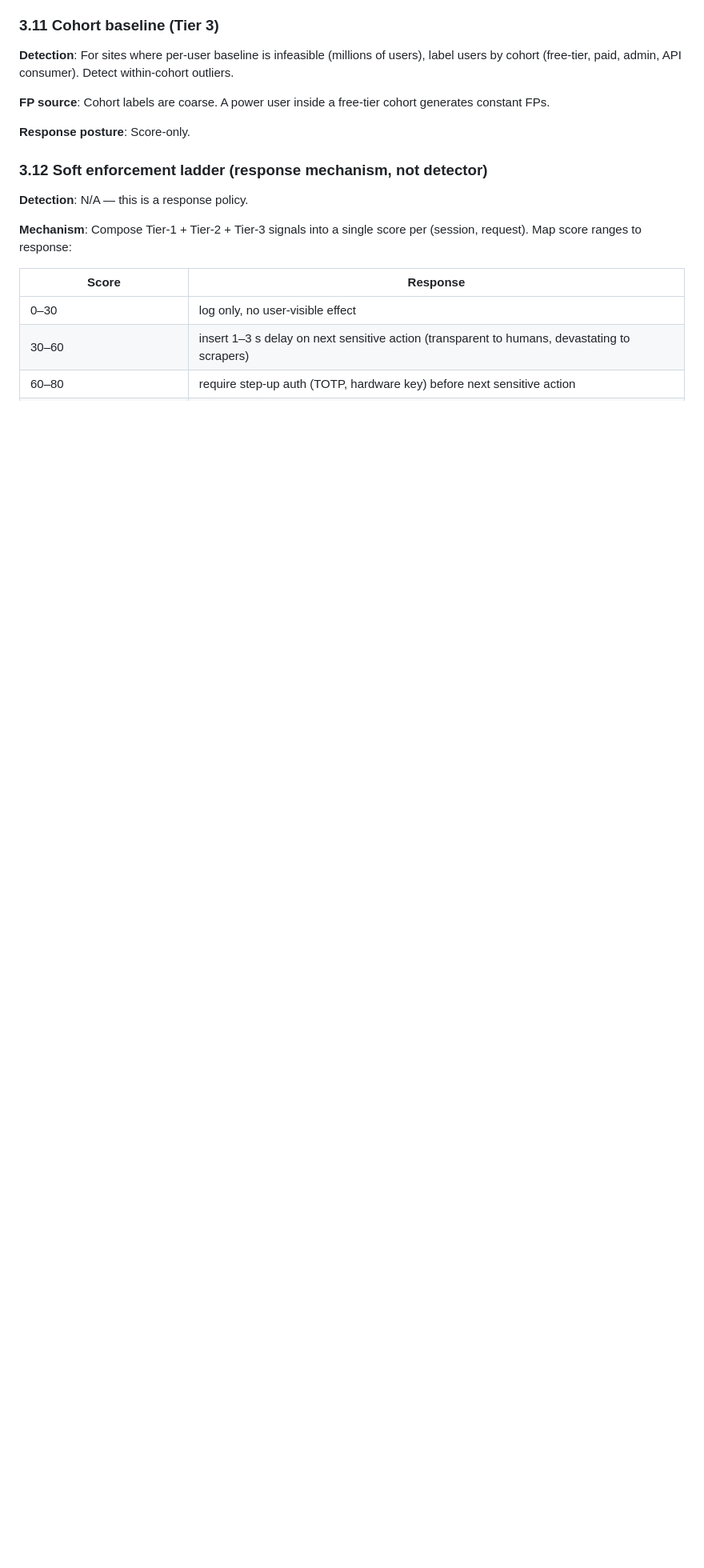
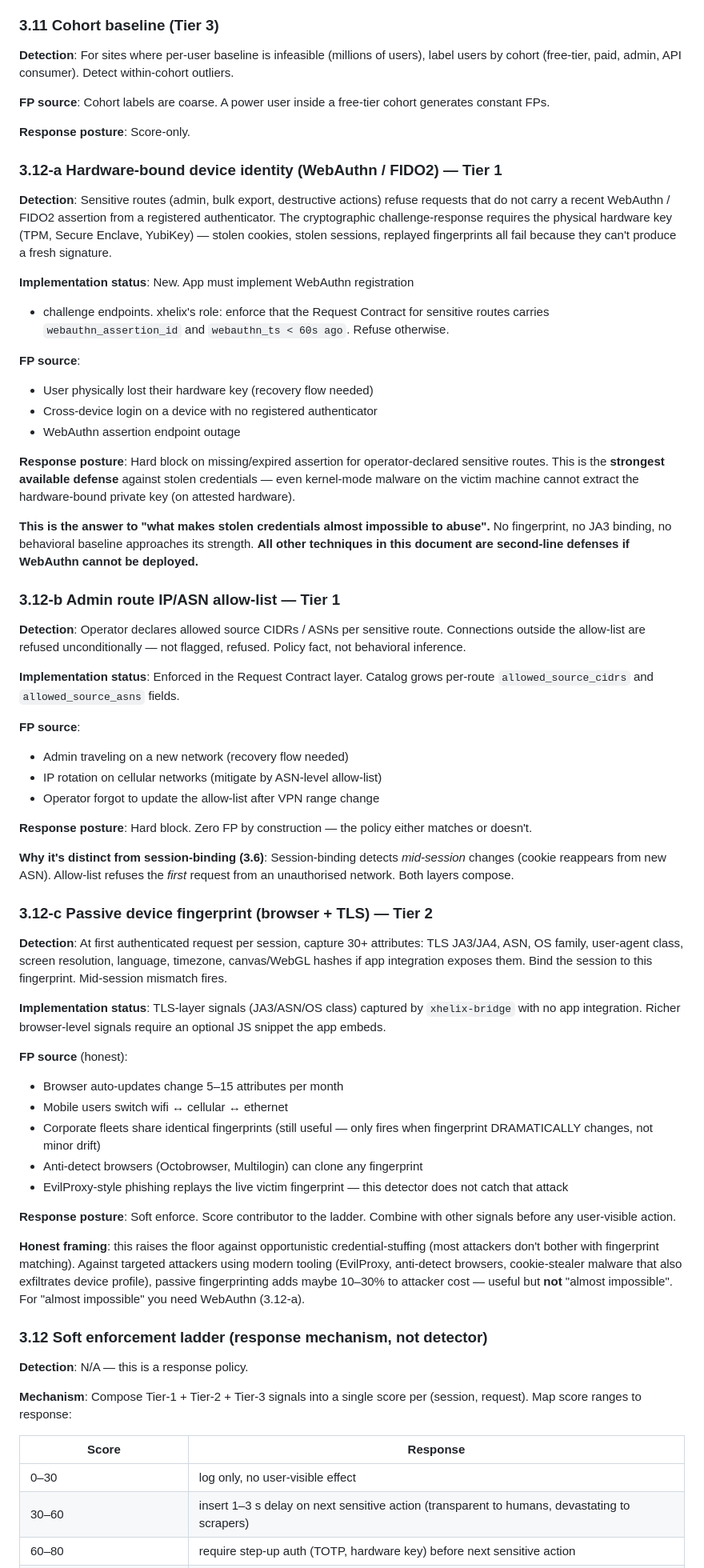
Before and after one commit to ftahirops/xhelix, a Markdown page: BEHAVIORAL_DEFENSE.md, the part around one of its changes. Shown at 80% size. Rendered like a GitHub page; blank space fills up the shorter version.

Commit message:
Behavioral Defense: add hardware-bound identity + admin allow-list + passive fingerprint
Adds three new sub-sections (§3.12-a/-b/-c) covering device-identity
defenses that the user asked about, with honest tier classification.

§3.12-a WebAuthn / FIDO2 hardware-bound assertion — TIER 1
  THE strongest defense against stolen credentials. Hardware-backed
  private key (TPM / Secure Enclave / YubiKey) cannot leave the
  device even under kernel-mode malware on attested hardware.
  Stolen cookies + replayed fingerprints all fail because every
  sensitive action requires a fresh signed challenge.

  This is what makes 'almost impossible' actually true. Passive
  fingerprinting, JA3 binding, and behavioral baselines are all
  second-line defenses if WebAuthn cannot be deployed.

§3.12-b Admin route IP/ASN allow-list — TIER 1
  Operator-declared allowed source CIDRs/ASNs per route. Hard
  refuse outside allow-list. Policy fact, zero FP. Distinct from
  session-binding (3.6) which is mid-session change detection;
  this refuses the first request from an unauthorised network.

§3.12-c Passive device fingerprint — TIER 2
  JA3/JA4 + ASN + OS family + optional rich browser-level signals.
  Honest framing: raises floor against opportunistic credential
  stuffing (most attackers don't bother). Against modern targeted
  tooling — EvilProxy / Tycoon-2FA MITM proxies, anti-detect
  browsers (Octobrowser, Multilogin), cookie-stealer malware that
  also exfils device profile (Lumma, Redline, Vidar) — passive
  fingerprinting adds maybe 10-30% to attacker cost. NOT 'almost
  impossible'. Soft enforce only.

The two new entries in the attack-mapping table §4 — EvilProxy
phishing and cookie-stealer malware — both call out that ONLY
WebAuthn catches them; passive fingerprint is defeated.

Roadmap (P-BEHAVIOR) grew three new tasks:
  P-B.0a  WebAuthn enforcement                  4d
  P-B.0b  Admin IP/ASN allow-list               2d
  P-B.0c  Passive device fingerprint            4d

Total P-BEHAVIOR: 18d → 28d.

The 0a/0b/0c numbering reflects that these should ship BEFORE the
behavioral detectors — they're the hardest-line defenses, and they're
required for the soft enforcement ladder's 'step-up auth' tier to
have anything to step up TO.

```diff
--- a/BEHAVIORAL_DEFENSE.md
+++ b/BEHAVIORAL_DEFENSE.md
@@ -370,6 +373,93 @@ free-tier cohort generates constant FPs.
 
 **Response posture**: Score-only.
 
+### 3.12-a Hardware-bound device identity (WebAuthn / FIDO2) — Tier 1
+
+**Detection**: Sensitive routes (admin, bulk export, destructive
+actions) refuse requests that do not carry a recent WebAuthn / FIDO2
+assertion from a registered authenticator. The cryptographic
+challenge-response requires the physical hardware key (TPM, Secure
+Enclave, YubiKey) — stolen cookies, stolen sessions, replayed
+fingerprints all fail because they can't produce a fresh signature.
+
+**Implementation status**: New. App must implement WebAuthn registration
++ challenge endpoints. xhelix's role: enforce that the Request Contract
+for sensitive routes carries `webauthn_assertion_id` and `webauthn_ts <
+60s ago`. Refuse otherwise.
+
+**FP source**:
+- User physically lost their hardware key (recovery flow needed)
+- Cross-device login on a device with no registered authenticator
+- WebAuthn assertion endpoint outage
+
+**Response posture**: Hard block on missing/expired assertion for
+operator-declared sensitive routes. This is the **strongest available
+defense** against stolen credentials — even kernel-mode malware on the
+victim machine cannot extract the hardware-bound private key (on
+attested hardware).
+
+**This is the answer to "what makes stolen credentials almost
+impossible to abuse".** No fingerprint, no JA3 binding, no behavioral
+baseline approaches its strength. **All other techniques in this
+document are second-line defenses if WebAuthn cannot be deployed.**
+
+### 3.12-b Admin route IP/ASN allow-list — Tier 1
+
+**Detection**: Operator declares allowed source CIDRs / ASNs per
+sensitive route. Connections outside the allow-list are refused
+unconditionally — not flagged, refused. Policy fact, not behavioral
+inference.
+
+**Implementation status**: Enforced in the Request Contract layer.
+Catalog grows per-route `allowed_source_cidrs` and `allowed_source_asns`
+fields.
+
+**FP source**:
+- Admin traveling on a new network (recovery flow needed)
+- IP rotation on cellular networks (mitigate by ASN-level allow-list)
+- Operator forgot to update the allow-list after VPN range change
+
+**Response posture**: Hard block. Zero FP by construction — the policy
+either matches or doesn't.
+
+**Why it's distinct from session-binding (3.6)**: Session-binding
+detects *mid-session* changes (cookie reappears from new ASN).
+Allow-list refuses the *first* request from an unauthorised network.
+Both layers compose.
+
+### 3.12-c Passive device fingerprint (browser + TLS) — Tier 2
+
+**Detection**: At first authenticated request per session, capture
+30+ attributes: TLS JA3/JA4, ASN, OS family, user-agent class, screen
+resolution, language, timezone, canvas/WebGL hashes if app integration
+exposes them. Bind the session to this fingerprint. Mid-session
+mismatch fires.
+
+**Implementation status**: TLS-layer signals (JA3/ASN/OS class) captured
+by `xhelix-bridge` with no app integration. Richer browser-level
+signals require an optional JS snippet the app embeds.
+
+**FP source** (honest):
+- Browser auto-updates change 5–15 attributes per month
+- Mobile users switch wifi ↔ cellular ↔ ethernet
+- Corporate fleets share identical fingerprints (still useful — only
+  fires when fingerprint DRAMATICALLY changes, not minor drift)
+- Anti-detect browsers (Octobrowser, Multilogin) can clone any
+  fingerprint
+- EvilProxy-style phishing replays the live victim fingerprint —
+  this detector does not catch that attack
+
+**Response posture**: Soft enforce. Score contributor to the ladder.
+Combine with other signals before any user-visible action.
+
+**Honest framing**: this raises the floor against opportunistic
+credential-stuffing (most attackers don't bother with fingerprint
+matching). Against targeted attackers using modern tooling
+(EvilProxy, anti-detect browsers, cookie-stealer malware that also
+exfiltrates device profile), passive fingerprinting adds maybe 10–30%
+to attacker cost — useful but **not** "almost impossible". For
+"almost impossible" you need WebAuthn (3.12-a).
+
 ### 3.12 Soft enforcement ladder (response mechanism, not detector)
 
 **Detection**: N/A — this is a response policy.
```
Also changed, not shown: other parts of BEHAVIORAL_DEFENSE.md (+11 -6 lines), ROADMAP.md (+4 -1 lines).
